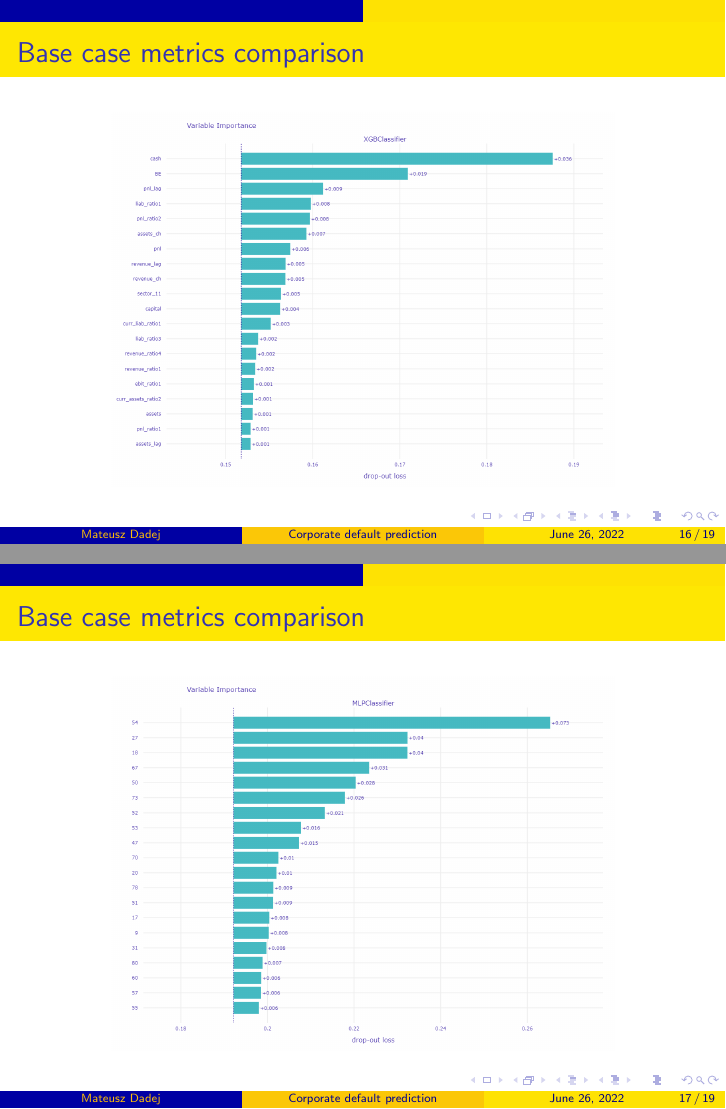
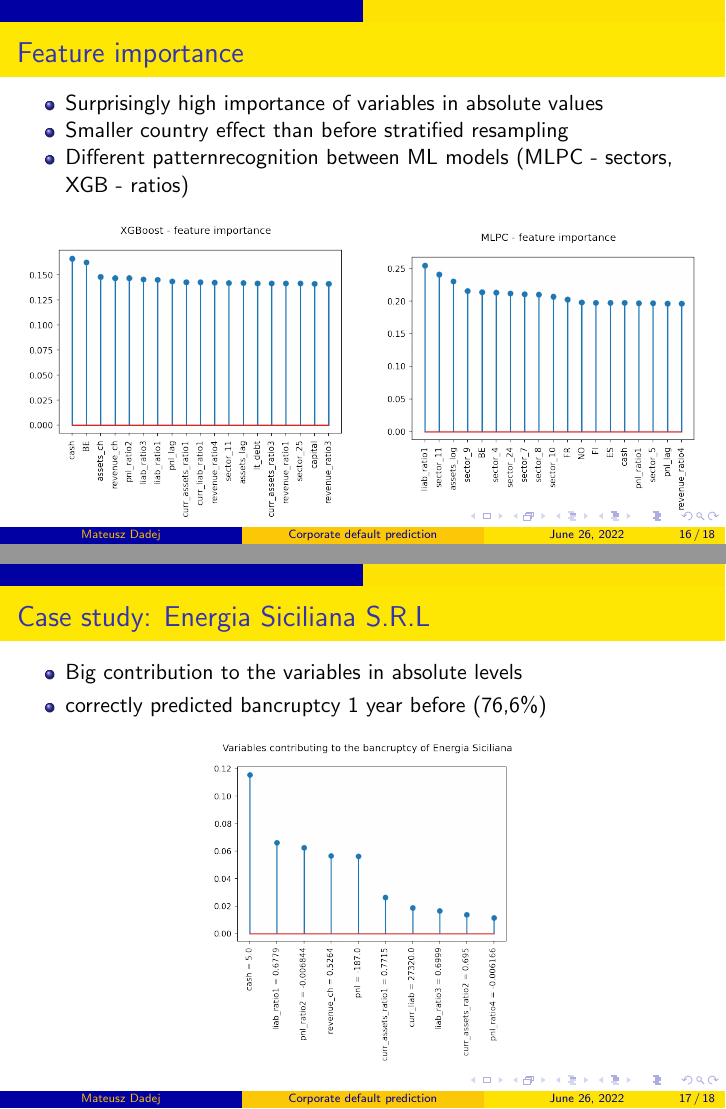
Before and after one commit to m-dadej/PD_estimation, LaTeX slides (latex/slides_PD.tex): pages 16 and 17 of 19 before the commit and pages 16 and 17 of 18 after it, joined at a grey line. Compiled offline with pdfLaTeX.

Commit message:
changed plots to matplotlib

```diff
--- a/latex/slides_PD.tex
+++ b/latex/slides_PD.tex
@@ -196,27 +196,42 @@ For this project, the hyperparameters were tuned with a random search.
 \end{center}
 \end{frame}
 
-\begin{frame}{Base case metrics comparison}
+\begin{frame}{Feature importance}
+
+\begin{itemize}
+\item Surprisingly high importance of variables in absolute values
+\item Smaller country effect than before stratified resampling
+\item Different patternrecognition between ML models (MLPC - sectors, XGB - ratios)
+\end{itemize}
+\begin{columns}
+% Column 1
+\fontsize{9pt}{7.2}\selectfont
+
+    \begin{column}{.5\textwidth}
+    \begin{center}
+        \includegraphics[scale=0.42]{img/xgb_exp.png}
+		\end{center}
+    \end{column}
+% Column 2
+    \begin{column}{.5\textwidth}
+        \begin{center}
+        \includegraphics[scale=0.42]{img/mlpc_exp.png}
+		\end{center}
+    \end{column}%
+
+\end{columns}
+\end{frame}
+
+\begin{frame}{Case study: Energia Siciliana S.R.L}
+
+\begin{itemize}
+\item Big contribution to the variables in absolute levels
+\item correctly predicted bancruptcy 1 year before (76,6\%)
+\end{itemize}
 
 
 \begin{center}
-\includegraphics[scale=0.2]{img/xgb_exp.png}
-\end{center}
-\end{frame}
-
-\begin{frame}{Base case metrics comparison}
-
-
-\begin{center}
-\includegraphics[scale=0.2]{img/mlpc_exp.png}
-\end{center}
-\end{frame}
-
-\begin{frame}{Base case metrics comparison}
-
-
-\begin{center}
-\includegraphics[scale=0.3]{img/energia_plot.png}
+\includegraphics[scale=0.4]{img/energia_plot.png}
 \end{center}
 \end{frame}
 
```
Also changed, not shown: latex/img/energia_plot.png, latex/img/mlpc_exp.png, latex/img/xgb_exp.png, latex/slides_PD.pdf, 5 other files.
